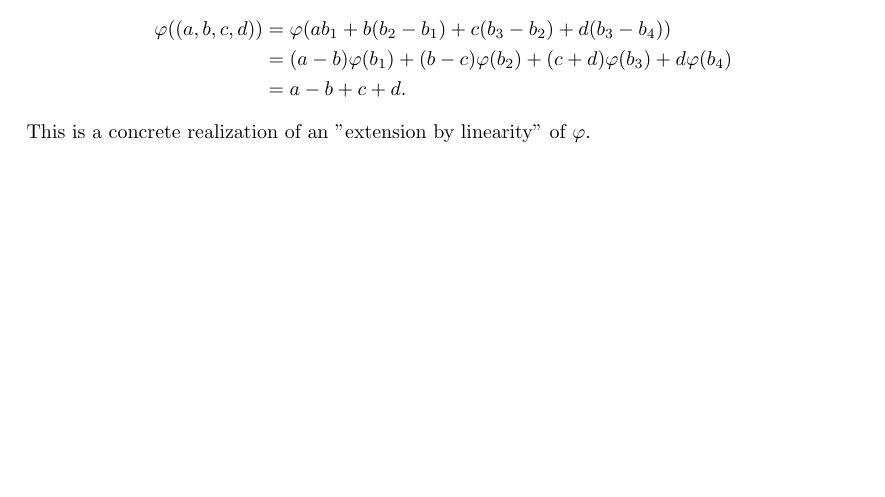
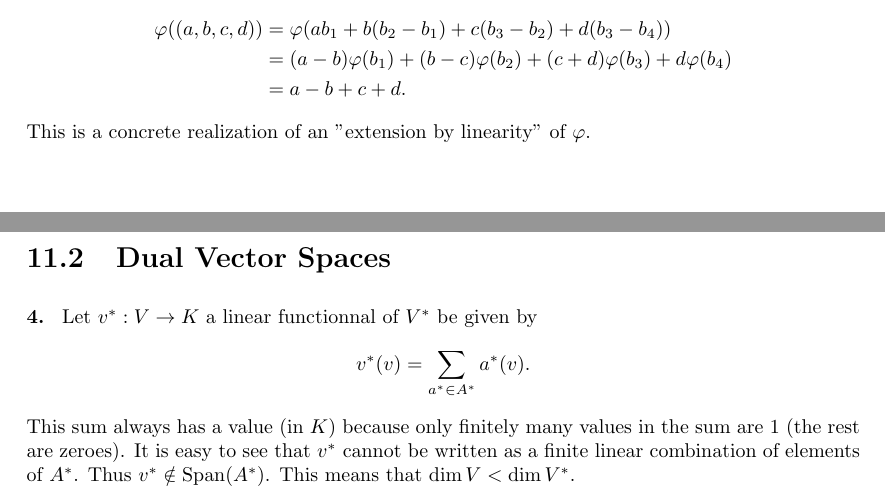
Before and after one commit to marcandrebrochu/dummit-and-foote, a LaTeX document (main.tex, which reads parts/ch11.tex): part of page 6 of 6 before the commit and two parts of pages 6 and 7 of 7 after it, the two joined at a grey line, cut so that both start at the same text, the shorter picture padded with empty space. Compiled offline with pdfLaTeX.

Commit message:
Added 11.3.4

```diff
--- a/main.tex
+++ b/main.tex
@@ -19,6 +19,7 @@
 \DeclareMathOperator{\Tor}{Tor}
 \DeclareMathOperator{\Hom}{Hom}
 \DeclareMathOperator{\End}{End}
+\DeclareMathOperator{\Span}{Span}
 \DeclareMathOperator{\im}{im}
 
 \begin{document}
--- a/parts/ch11.tex
+++ b/parts/ch11.tex
@@ -33,3 +33,13 @@ Let $b_1=(1,0,0,0)$, $b_2=(1,-1,0,0)$, $b_3=(1,-1,1,0)$ and $b_4=(1,-1,1,-1)$. T
 \end{align*}
 This is a concrete realization of an "extension by linearity" of $\varphi$.
 }
+
+\section{Dual Vector Spaces}
+
+\answer{4}{
+Let $v^*:V\to K$ a linear functionnal of $V^*$ be given by
+\begin{equation*}
+v^*(v) = \sum_{a^*\in A^*}a^*(v).
+\end{equation*}
+This sum always has a value (in $K$) because only finitely many values in the sum are 1 (the rest are zeroes). It is easy to see that $v^*$ cannot be written as a finite linear combination of elements of $A^*$. Thus $v^*\notin \Span(A^*)$. This means that $\dim V<\dim V^*$.
+}
```
Also changed, not shown: main.pdf.
